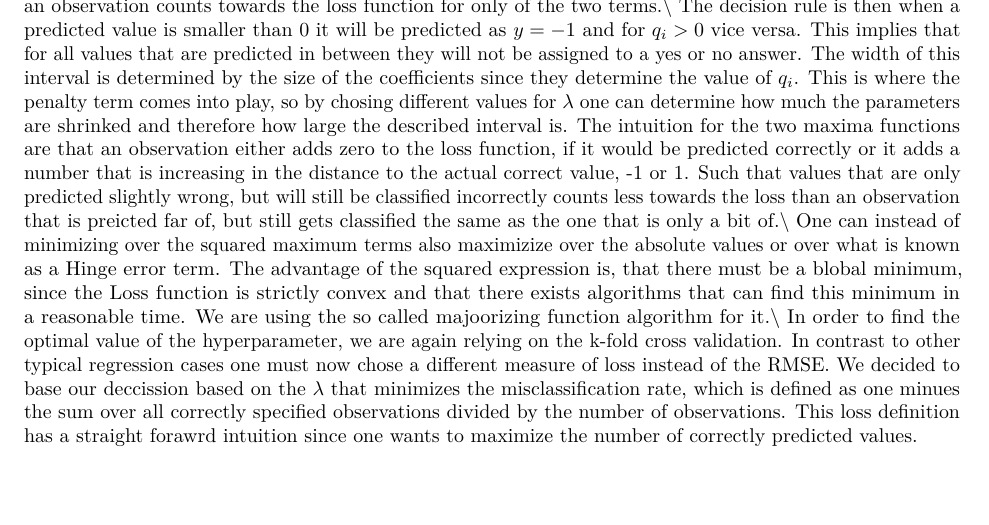
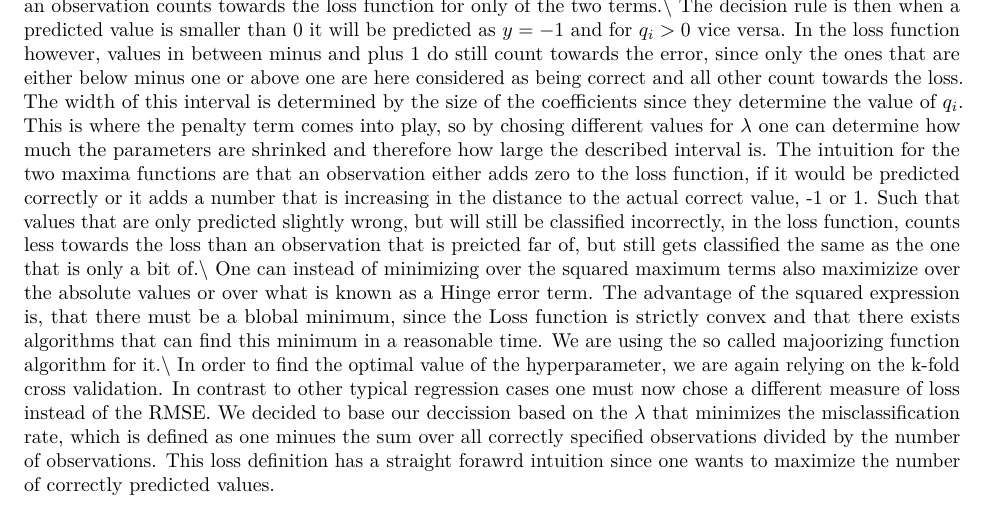
Before and after one commit to jakob-ra/Supervised-Machine-Learning, an R Markdown document (HW4/SMLhw4.Rmd): part of page 2 of 3, cut so that both start at the same text, the shorter picture padded with empty space. Rendered offline with R 4.5, knitr and Pandoc, then LaTeX, with nearby package versions.

Commit message:
Add files via upload
Adjusted part about the prediction of values between minus and plus 1

```diff
--- a/HW4/SMLhw4.Rmd
+++ b/HW4/SMLhw4.Rmd
@@ -32,7 +32,7 @@ We exclude a few variables -  $euribor3m$ being theeuribor 3 month rate and $emp
 # Method
 The question that we are asking is a classification type question. We are trying to classify based on some available characterisitics if a customer will chose yes or no. We therefore use a method called support vector machine. Its purpose is to predict in a linear regression (can also be extended to nonlinear) type estimation the value of the endogeneous variable, in our case y, if the client subscribed a term deposit. In order to that we are maximizing a loss function, that minimizes the likelihood of being far of the right solution, so if clients with a predicted value that is far from the actual decission is predicted wrong, that influences the loss heavier than closer ones. Additionally we include a penalizing term, that in this case does not only full fill a parameter shrinkage function, but also determines the width of an intervall in which we will not give a prediction about the choice of the client.\\
 This loss function that we are aiming to minimize is given by $$L_{Quad-SVM(c;w)}=\sum_{i \in G_{-1}}\max(0; q_i + 1)^2 +\sum_{i \in G_{1}}\max(0;1- q_i)^2+ \lambda w^Tw$$ where $\q_i$ is the predicted value from $c+x_i^Tw$, with $x_i$ the observation of individual $i$, $c$ the constant and $w$ the weights or coefficient vector. $G_{-1}$ and $G_1$ describe the set of individuals for which y is either $-1$ or $1$ so that an observation counts towards the loss function for only of the two terms.\\
-The decision rule is then when a predicted value is smaller than $0$ it will be predicted as $y=-1$ and for $q_i>0$ vice versa. This implies that for all values that are predicted in between they will not be assigned to a yes or no answer. The width of this interval is determined by the size of the coefficients since they determine the value of $q_i$. This is where the penalty term comes into play, so by chosing different values for $\lambda$ one can determine how much the parameters are shrinked and therefore how large the described interval is. The intuition for the two maxima functions are that an observation either adds zero to the loss function, if it would be predicted correctly or it adds a number that is increasing in the distance to the actual correct value, -1 or 1. Such that values that are only predicted slightly wrong, but will still be classified incorrectly counts less towards the loss than an observation that is preicted far of, but still gets classified the same as the one that is only a bit of.\\
+The decision rule is then when a predicted value is smaller than $0$ it will be predicted as $y=-1$ and for $q_i>0$ vice versa. In the loss function however, values in between minus and plus 1 do still count towards the error, since only the ones that are either below minus one or above one are here considered as being correct and all other count towards the loss. The width of this interval is determined by the size of the coefficients since they determine the value of $q_i$. This is where the penalty term comes into play, so by chosing different values for $\lambda$ one can determine how much the parameters are shrinked and therefore how large the described interval is. The intuition for the two maxima functions are that an observation either adds zero to the loss function, if it would be predicted correctly or it adds a number that is increasing in the distance to the actual correct value, -1 or 1. Such that values that are only predicted slightly wrong, but will still be classified incorrectly, in the loss function, counts less towards the loss than an observation that is preicted far of, but still gets classified the same as the one that is only a bit of.\\
 One can instead of minimizing over the squared maximum terms also maximizize over the absolute values or over what is known as a Hinge error term. The advantage of the squared expression is, that there must be a blobal minimum, since the Loss function is strictly convex and that there exists algorithms that can find this minimum in a reasonable time. We are using the so called majoorizing function algorithm for it.\\
 In order to find the optimal value of the hyperparameter, we are again relying on the k-fold cross validation. In contrast to other typical regression cases one must now chose a different measure of loss instead of the RMSE. We decided to base our deccission based on the $\lambda$ that minimizes the misclassification rate, which is defined as one minues the sum over all correctly specified observations divided by the number of observations. This loss definition has a straight forawrd intuition since one wants to maximize the number of correctly predicted values.
 
```
